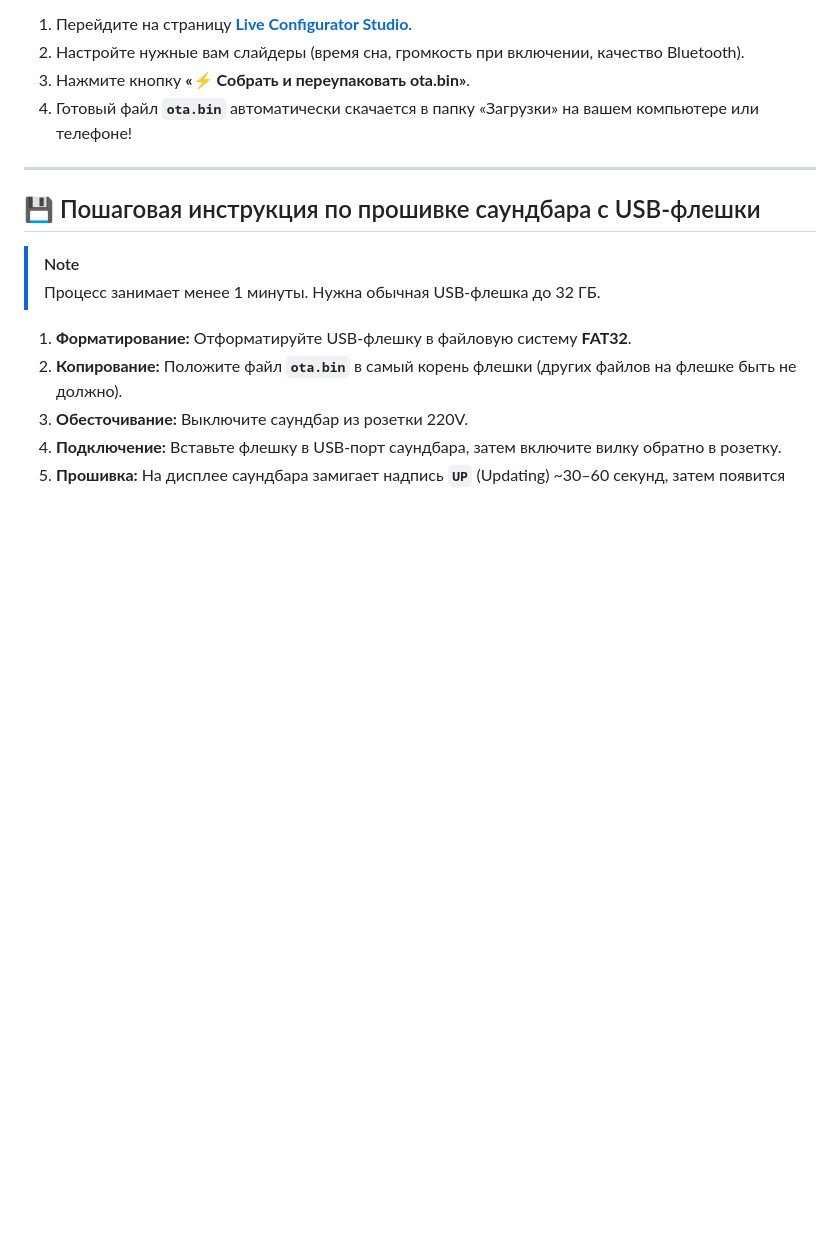
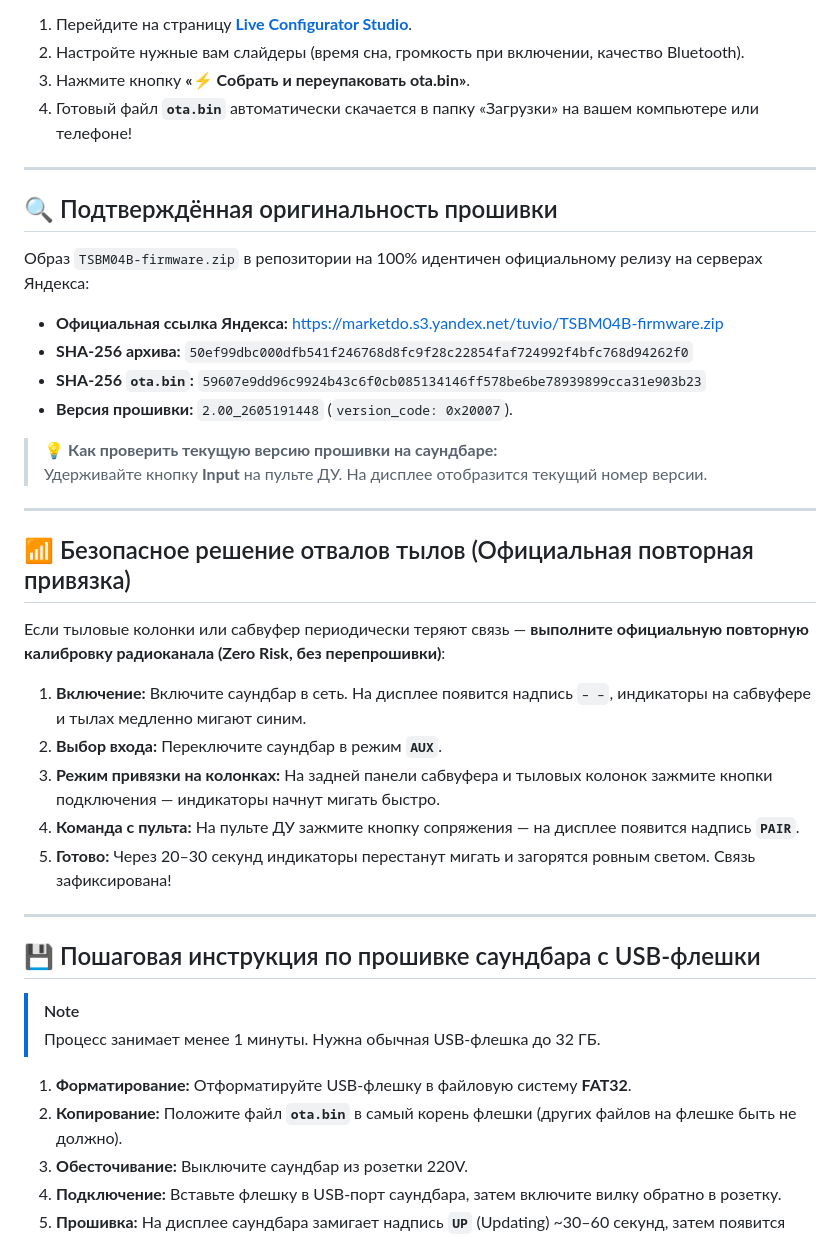
Before and after one commit to Sin7009/Tuvio-Soundbar-TSBM04B-reverse-engineering, a Markdown page: README.md, the part around the change. Drawn GitHub-style; blank space fills up the shorter version.

Commit message:
docs: add official re-pairing guide and SHA-256 verification details

```diff
--- a/README.md
+++ b/README.md
@@ -67,6 +67,31 @@
 
 ---
 
+## 🔍 Подтверждённая оригинальность прошивки
+
+Образ `TSBM04B-firmware.zip` в репозитории на 100% идентичен официальному релизу на серверах Яндекса:
+- **Официальная ссылка Яндекса:** [https://marketdo.s3.yandex.net/tuvio/TSBM04B-firmware.zip](https://marketdo.s3.yandex.net/tuvio/TSBM04B-firmware.zip)
+- **SHA-256 архива:** `50ef99dbc000dfb541f246768d8fc9f28c22854faf724992f4bfc768d94262f0`
+- **SHA-256 `ota.bin`:** `59607e9dd96c9924b43c6f0cb085134146ff578be6be78939899cca31e903b23`
+- **Версия прошивки:** `2.00_2605191448` (`version_code: 0x20007`).
+
+> 💡 **Как проверить текущую версию прошивки на саундбаре:**
+> Удерживайте кнопку **Input** на пульте ДУ. На дисплее отобразится текущий номер версии.
+
+---
+
+## 📶 Безопасное решение отвалов тылов (Официальная повторная привязка)
+
+Если тыловые колонки или сабвуфер периодически теряют связь — **выполните официальную повторную калибровку радиоканала (Zero Risk, без перепрошивки)**:
+
+1. **Включение:** Включите саундбар в сеть. На дисплее появится надпись `– –`, индикаторы на сабвуфере и тылах медленно мигают синим.
+2. **Выбор входа:** Переключите саундбар в режим **`AUX`**.
+3. **Режим привязки на колонках:** На задней панели сабвуфера и тыловых колонок зажмите кнопки подключения — индикаторы начнут мигать быстро.
+4. **Команда с пульта:** На пульте ДУ зажмите кнопку сопряжения — на дисплее появится надпись **`PAIR`**.
+5. **Готово:** Через 20–30 секунд индикаторы перестанут мигать и загорятся ровным светом. Связь зафиксирована!
+
+---
+
 ## 💾 Пошаговая инструкция по прошивке саундбара с USB-флешки
 
 > [!NOTE]
```
